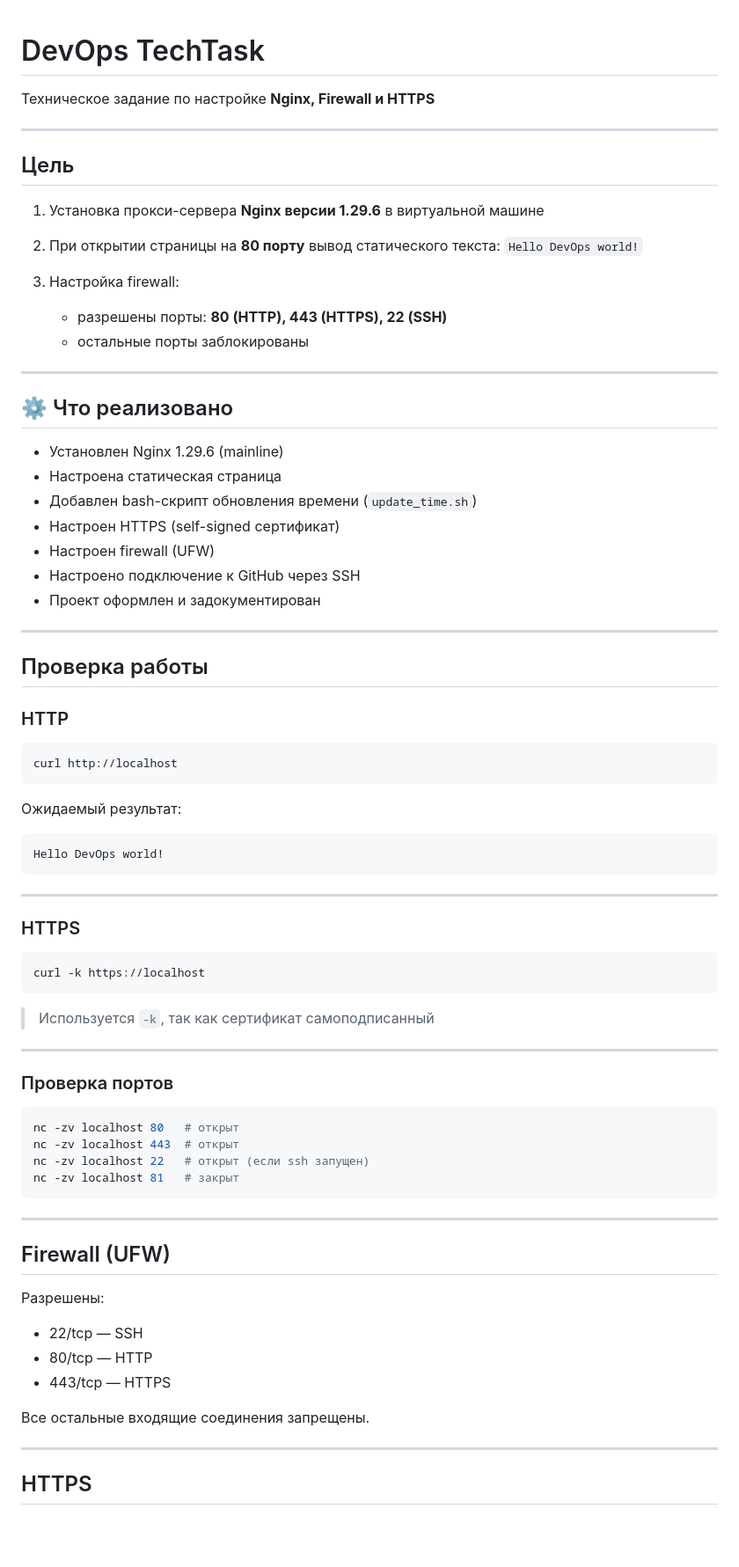
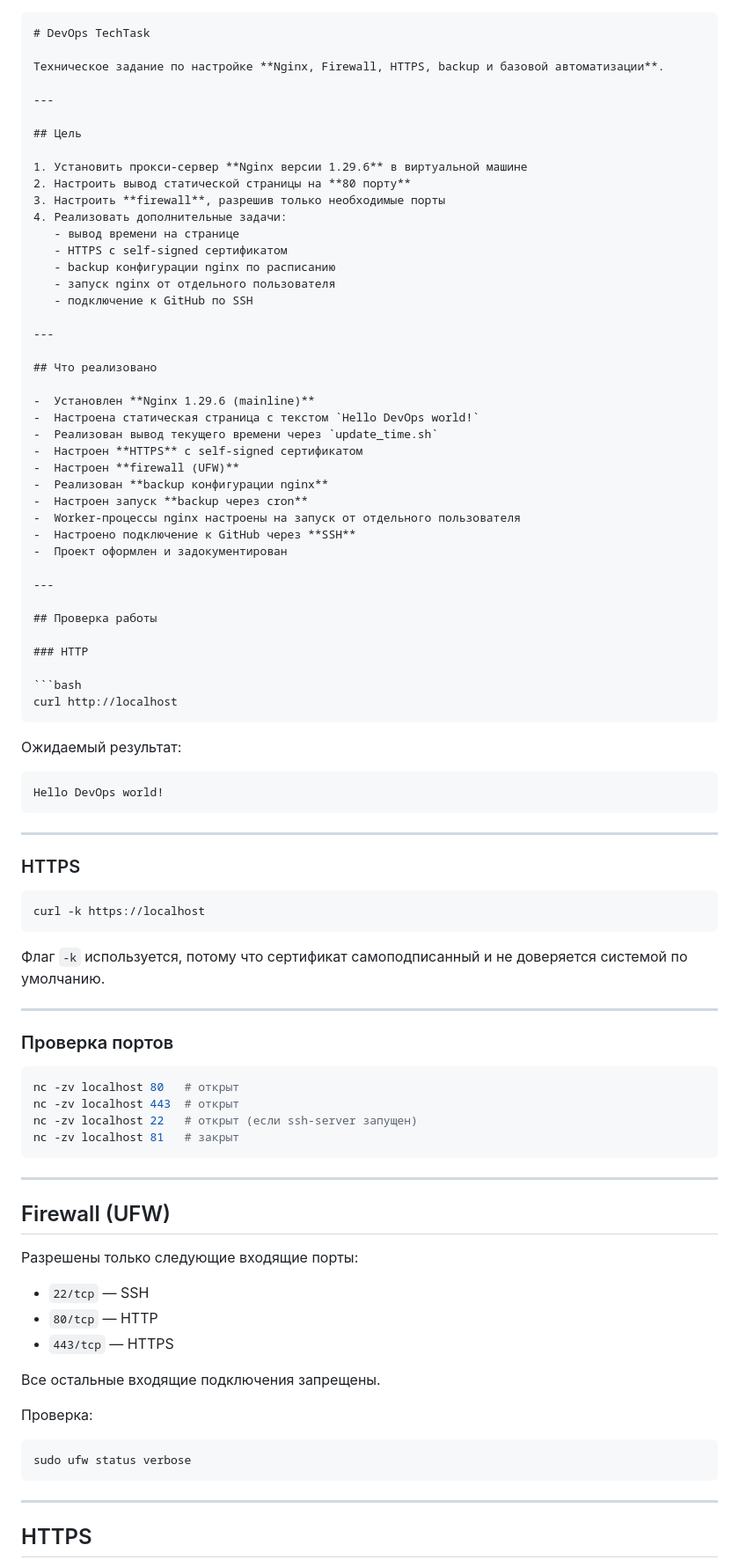
Before and after one commit to Sp1el/devops-ts, a Markdown page: README.md, the part around one of its changes. Shown at 88% size. GitHub-like rendering; blank space fills up the shorter version.

`````diff
--- a/README.md
+++ b/README.md
@@ -1,30 +1,36 @@
+````md
 # DevOps TechTask
 
-Техническое задание по настройке **Nginx, Firewall и HTTPS**
+Техническое задание по настройке **Nginx, Firewall, HTTPS, backup и базовой автоматизации**.
 
 ---
 
-##  Цель
+## Цель
 
-1. Установка прокси-сервера **Nginx версии 1.29.6** в виртуальной машине
-2. При открытии страницы на **80 порту** вывод статического текста:
-   `Hello DevOps world!`
-3. Настройка firewall:
-
-   * разрешены порты: **80 (HTTP), 443 (HTTPS), 22 (SSH)**
-   * остальные порты заблокированы
+1. Установить прокси-сервер **Nginx версии 1.29.6** в виртуальной машине
+2. Настроить вывод статической страницы на **80 порту**
+3. Настроить **firewall**, разрешив только необходимые порты
+4. Реализовать дополнительные задачи:
+   - вывод времени на странице
+   - HTTPS с self-signed сертификатом
+   - backup конфигурации nginx по расписанию
+   - запуск nginx от отдельного пользователя
+   - подключение к GitHub по SSH
 
 ---
 
-## ⚙️ Что реализовано
+## Что реализовано
 
-*  Установлен Nginx 1.29.6 (mainline)
-*  Настроена статическая страница
-*  Добавлен bash-скрипт обновления времени (`update_time.sh`)
-*  Настроен HTTPS (self-signed сертификат)
-*  Настроен firewall (UFW)
-*  Настроено подключение к GitHub через SSH
-*  Проект оформлен и задокументирован
+-  Установлен **Nginx 1.29.6 (mainline)**
+-  Настроена статическая страница с текстом `Hello DevOps world!`
+-  Реализован вывод текущего времени через `update_time.sh`
+-  Настроен **HTTPS** с self-signed сертификатом
+-  Настроен **firewall (UFW)**
+-  Реализован **backup конфигурации nginx**
+-  Настроен запуск **backup через cron**
+-  Worker-процессы nginx настроены на запуск от отдельного пользователя
+-  Настроено подключение к GitHub через **SSH**
+-  Проект оформлен и задокументирован
 
 ---
 
@@ -34,11 +40,11 @@
 
 ```bash
 curl http://localhost
-```
+````
 
 Ожидаемый результат:
 
-```
+```text
 Hello DevOps world!
 ```
 
@@ -50,7 +56,7 @@ Hello DevOps world!
 curl -k https://localhost
 ```
 
-> Используется `-k`, так как сертификат самоподписанный
+Флаг `-k` используется, потому что сертификат самоподписанный и не доверяется системой по умолчанию.
 
 ---
 
@@ -59,7 +65,7 @@ curl -k https://localhost
 ```bash
 nc -zv localhost 80   # открыт
 nc -zv localhost 443  # открыт
-nc -zv localhost 22   # открыт (если ssh запущен)
+nc -zv localhost 22   # открыт (если ssh-server запущен)
 nc -zv localhost 81   # закрыт
 ```
 
@@ -67,13 +73,19 @@ nc -zv localhost 81   # закрыт
 
 ## Firewall (UFW)
 
-Разрешены:
+Разрешены только следующие входящие порты:
 
-* 22/tcp — SSH
-* 80/tcp — HTTP
-* 443/tcp — HTTPS
+* `22/tcp` — SSH
+* `80/tcp` — HTTP
+* `443/tcp` — HTTPS
 
-Все остальные входящие соединения запрещены.
+Все остальные входящие подключения запрещены.
+
+Проверка:
+
+```bash
+sudo ufw status verbose
+```
 
 ---
 
`````
Also changed, not shown: other parts of README.md (+108 -22 lines).
